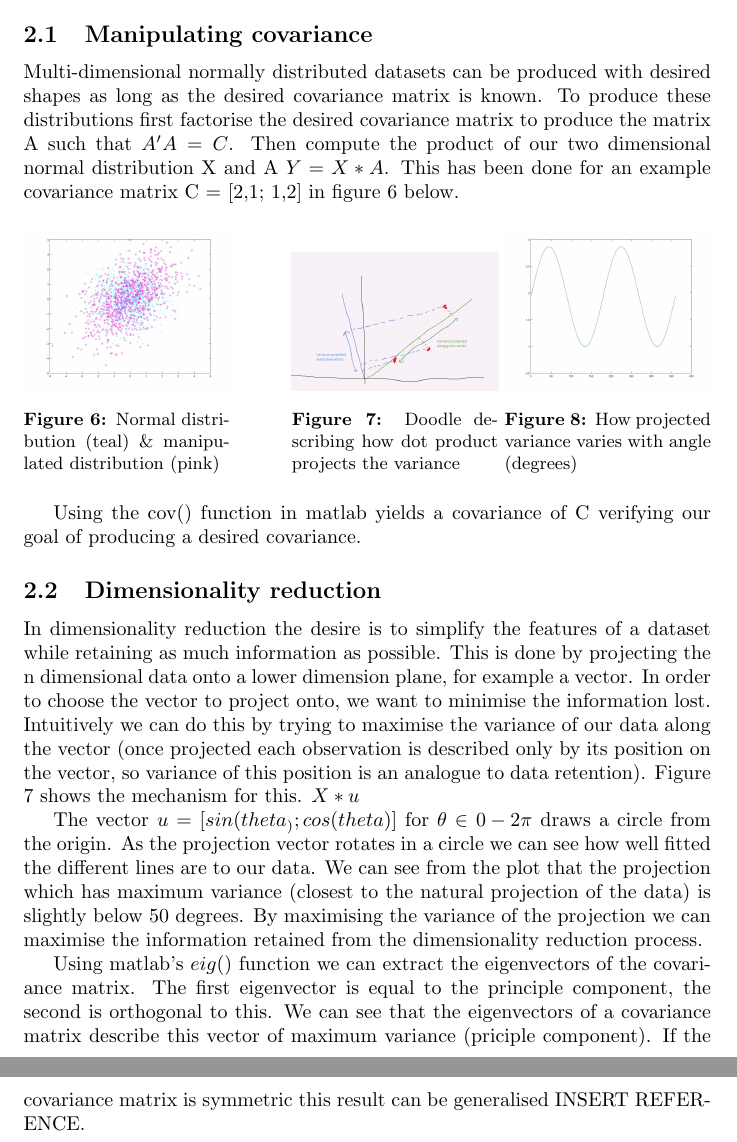
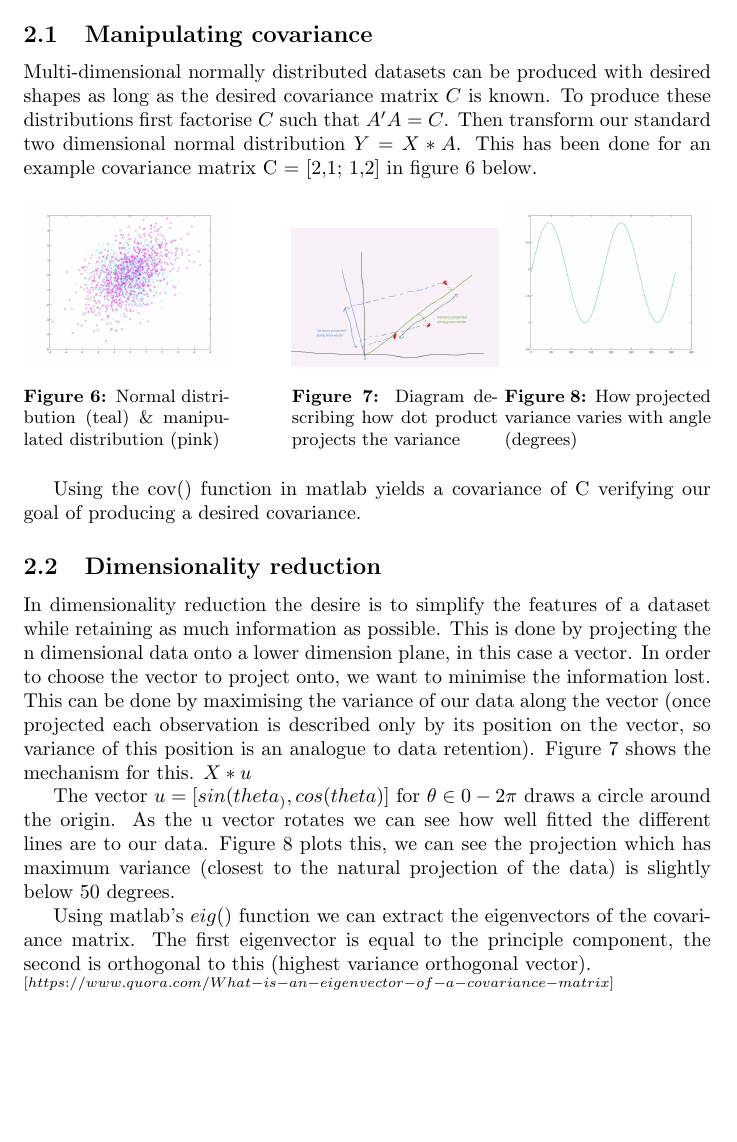
Before and after one commit to alunmeredith/MachineLearning, a LaTeX document (Labone/labone.tex): two parts of pages 2 and 3 of 3 before the commit and part of page 2 of 2 after it, the two joined at a grey line, cut so that both start at the same text, the shorter picture padded with empty space. Compiled offline with pdfLaTeX.

Commit message:
final draft

```diff
--- a/Labone/labone.tex
+++ b/Labone/labone.tex
@@ -2,6 +2,7 @@
 \usepackage[]{mcode}
 \usepackage{graphicx}
 \usepackage[font=small,labelfont=bf]{caption}
+\usepackage{natbib}
 
 \begin{document}
 \section{Central Limit Theorem}
@@ -51,7 +52,7 @@ We can see the distribution approximates to a bell shaped curve for large values
 \section{}
 \subsection{Manipulating covariance}
 
-Multi-dimensional normally distributed datasets can be produced with desired shapes as long as the desired covariance matrix is known. To produce these distributions first factorise the desired covariance matrix to produce the matrix A such that $A'A = C$. Then compute the product of our two dimensional normal distribution X and A $Y = X*A$. This has been done for an example covariance matrix C = [2,1; 1,2] in figure 6 below.
+Multi-dimensional normally distributed datasets can be produced with desired shapes as long as the desired covariance matrix $C$ is known. To produce these distributions first factorise $C$ such that $A'A = C$. Then transform our standard two dimensional normal distribution $Y = X*A$. This has been done for an example covariance matrix C = [2,1; 1,2] in figure 6 below.
 
 \begin{figure}[!h]
   \centering
@@ -62,7 +63,7 @@ Multi-dimensional normally distributed datasets can be produced with desired sha
   \hfill
   \begin{minipage}[b]{0.3\textwidth}
      \includegraphics[width=\textwidth]{varianceProjection.png}
-     \caption{Doodle describing how dot product projects the variance}
+     \caption{Diagram describing how dot product projects the variance}
   \end{minipage}
   \begin{minipage}[b]{0.3\textwidth}
      \includegraphics[width=\textwidth]{variance.jpg}
@@ -73,9 +74,9 @@ Multi-dimensional normally distributed datasets can be produced with desired sha
 Using the cov() function in matlab yields a covariance of C verifying our goal of producing a desired covariance.
 
 \subsection{Dimensionality reduction}
-In dimensionality reduction the desire is to simplify the features of a dataset while retaining as much information as possible. This is done by projecting the n dimensional data onto a lower dimension plane, for example a vector. In order to choose the vector to project onto, we want to minimise the information lost. Intuitively we can do this by trying to maximise the variance of our data along the vector (once projected each observation is described only by its position on the vector, so variance of this position is an analogue to data retention). Figure 7 shows the mechanism for this. $ X*u $
+In dimensionality reduction the desire is to simplify the features of a dataset while retaining as much information as possible. This is done by projecting the n dimensional data onto a lower dimension plane, in this case a vector. In order to choose the vector to project onto, we want to minimise the information lost. This can be done by maximising the variance of our data along the vector (once projected each observation is described only by its position on the vector, so variance of this position is an analogue to data retention). Figure 7 shows the mechanism for this. $ X*u $
 
-The vector $u = [sin(theta_); cos(theta)]$ for $\theta \in {0-2\pi}$ draws a circle from the origin. As the projection vector rotates in a circle we can see how well fitted the different lines are to our data. We can see from the plot that the projection which has maximum variance (closest to the natural projection of the data) is slightly below 50 degrees. By maximising the variance of the projection we can maximise the information retained from the dimensionality reduction process.
+The vector $u = [sin(theta_), cos(theta)]$ for $\theta \in {0-2\pi}$ draws a circle around the origin. As the u vector rotates we can see how well fitted the different lines are to our data. Figure 8 plots this, we can see the projection which has maximum variance (closest to the natural projection of the data) is slightly below 50 degrees.
 
-Using matlab's $eig()$ function we can extract the eigenvectors of the covariance matrix. The first eigenvector is equal to the principle component, the second is orthogonal to this. We can see that the eigenvectors of a covariance matrix describe this vector of maximum variance (priciple component). If the covariance matrix is symmetric this result can be generalised INSERT REFERENCE.
+Using matlab's $eig()$ function we can extract the eigenvectors of the covariance matrix. The first eigenvector is equal to the principle component, the second is orthogonal to this (highest variance orthogonal vector). \\ $^{[https://www.quora.com/What-is-an-eigenvector-of-a-covariance-matrix]}$
 
```
Also changed, not shown: Labone/.bib (added, +7 -0 lines), Labone/biblo.bib (added, +7 -0 lines), Labone/labone.pdf, Labone/labone.tex (1 more changed lines), 3 other files.
